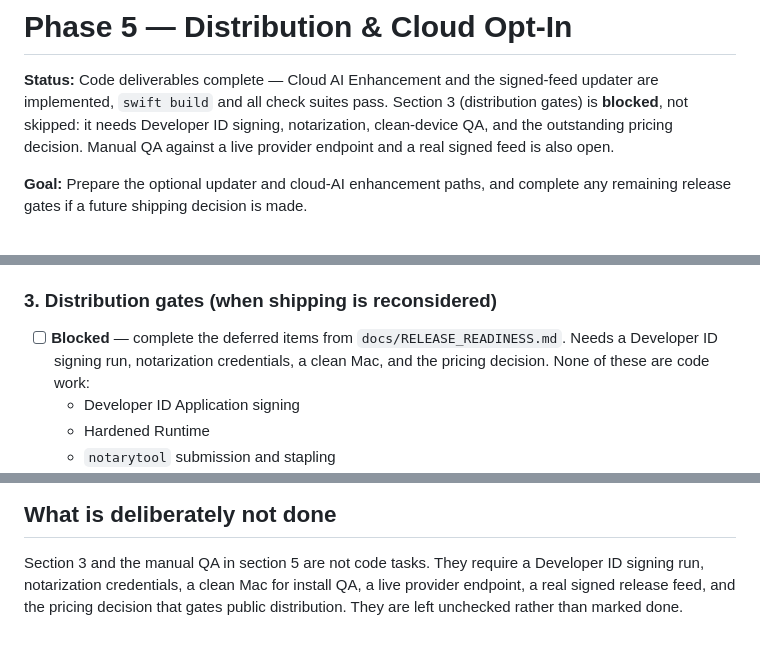
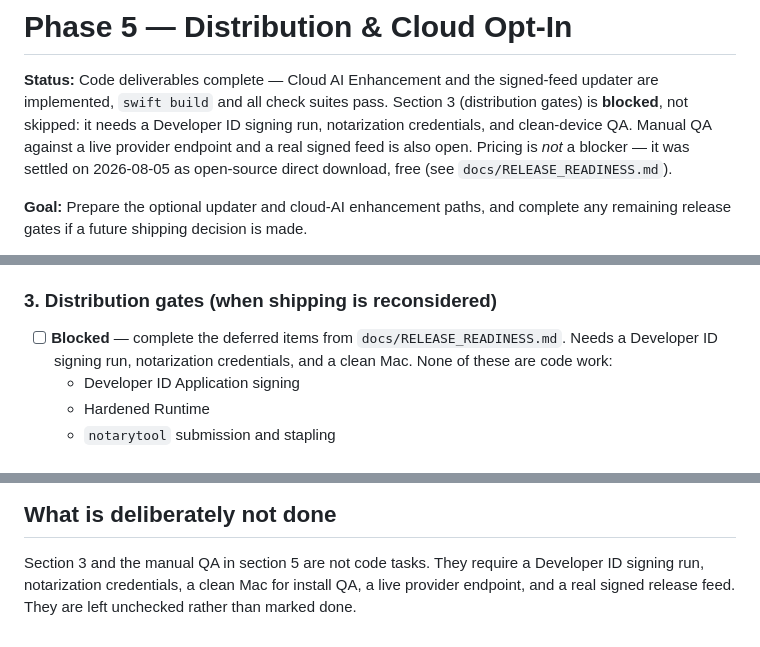
Before and after one commit to imYashChaudhary973/ZenVoice, a Markdown page: docs/PHASE_5.md, 3 parts joined by grey strips. Drawn GitHub-style.

Commit message:
docs: stop citing pricing as a Phase 5 blocker
Pricing was settled on 2026-08-05 as open-source direct download, free,
and recorded in docs/RELEASE_READINESS.md. The Phase 5 status text was
written without checking that and repeated it as an open decision three
times. The real remaining gates are signing, notarization, and
clean-device QA.

Co-Authored-By: Claude Opus 5 <noreply@anthropic.com>

```diff
--- a/docs/PHASE_5.md
+++ b/docs/PHASE_5.md
@@ -2,9 +2,11 @@
 
 **Status:** Code deliverables complete — Cloud AI Enhancement and the signed-feed
 updater are implemented, `swift build` and all check suites pass. Section 3
-(distribution gates) is **blocked**, not skipped: it needs Developer ID signing,
-notarization, clean-device QA, and the outstanding pricing decision. Manual QA
-against a live provider endpoint and a real signed feed is also open.
+(distribution gates) is **blocked**, not skipped: it needs a Developer ID
+signing run, notarization credentials, and clean-device QA. Manual QA against a
+live provider endpoint and a real signed feed is also open. Pricing is *not* a
+blocker — it was settled on 2026-08-05 as open-source direct download, free
+(see `docs/RELEASE_READINESS.md`).
 
 **Goal:** Prepare the optional updater and cloud-AI enhancement paths, and complete any remaining release gates if a future shipping decision is made.
 
@@ -66,8 +68,8 @@ against a live provider endpoint and a real signed feed is also open.
 ### 3. Distribution gates (when shipping is reconsidered)
 
 - [ ] **Blocked** — complete the deferred items from `docs/RELEASE_READINESS.md`.
-  Needs a Developer ID signing run, notarization credentials, a clean Mac, and
-  the pricing decision. None of these are code work:
+  Needs a Developer ID signing run, notarization credentials, and a clean Mac.
+  None of these are code work:
   - Developer ID Application signing
   - Hardened Runtime
   - `notarytool` submission and stapling
@@ -133,5 +135,5 @@ against a live provider endpoint and a real signed feed is also open.
 
 Section 3 and the manual QA in section 5 are not code tasks. They require a
 Developer ID signing run, notarization credentials, a clean Mac for install QA,
-a live provider endpoint, a real signed release feed, and the pricing decision
-that gates public distribution. They are left unchecked rather than marked done.
+a live provider endpoint, and a real signed release feed. They are left
+unchecked rather than marked done.
```
